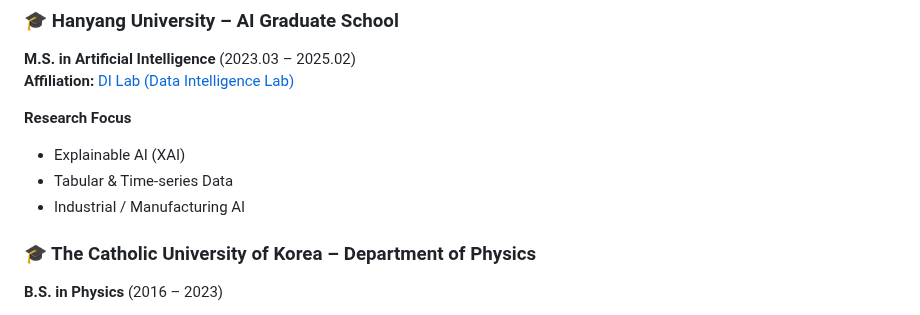
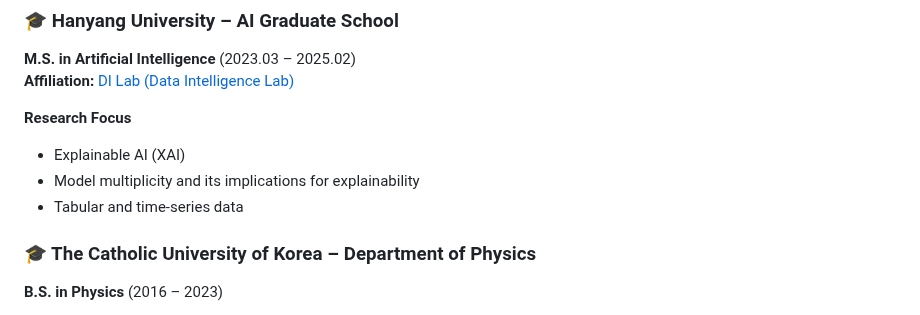
Before and after one commit to sngmng6506/sngmng6506, a Markdown page: README.md, the part around the change. Rendered like a GitHub page.

Commit message:
Revise research focus in README
Updated research focus to include model multiplicity and clarified data types.

```diff
--- a/README.md
+++ b/README.md
@@ -28,8 +28,8 @@ Learning Backend Development now.
 
 **Research Focus**
 - Explainable AI (XAI)
-- Tabular & Time-series Data
-- Industrial / Manufacturing AI
+- Model multiplicity and its implications for explainability
+- Tabular and time-series data
 
 
 ### 🎓 The Catholic University of Korea – Department of Physics
```
